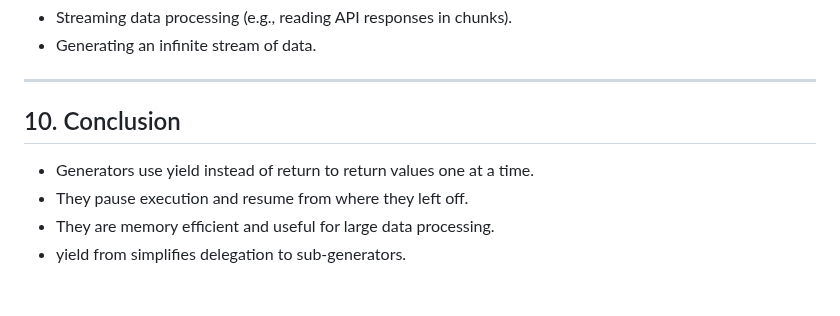
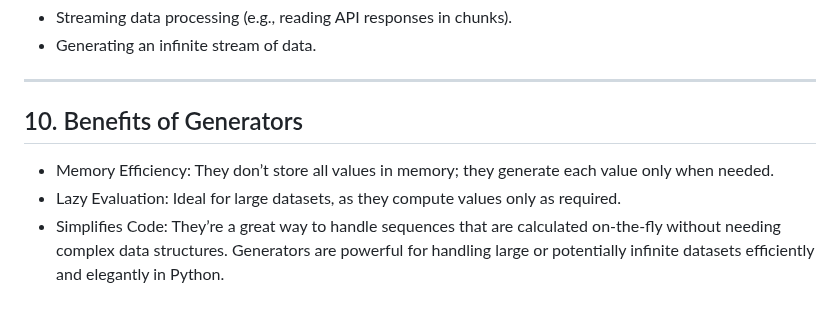
Before and after one commit to cloudyuga/genai, a Markdown page: Module-00-Basic-Python/8-Generators/Overview.md, the part around the change. Drawn GitHub-style.

```diff
--- a/Module-00-Basic-Python/8-Generators/Overview.md
+++ b/Module-00-Basic-Python/8-Generators/Overview.md
@@ -112,8 +112,8 @@ for line in read_large_file("large_file.txt"):
 - Streaming data processing (e.g., reading API responses in chunks).
 - Generating an infinite stream of data.
 ---
-## 10. Conclusion
-- Generators use yield instead of return to return values one at a time.
-- They pause execution and resume from where they left off.
-- They are memory efficient and useful for large data processing.
-- yield from simplifies delegation to sub-generators.
+## 10. Benefits of Generators
+- Memory Efficiency: They don’t store all values in memory; they generate each value only when needed.
+- Lazy Evaluation: Ideal for large datasets, as they compute values only as required.
+- Simplifies Code: They’re a great way to handle sequences that are calculated on-the-fly without needing complex data structures.
+Generators are powerful for handling large or potentially infinite datasets efficiently and elegantly in Python.
```
